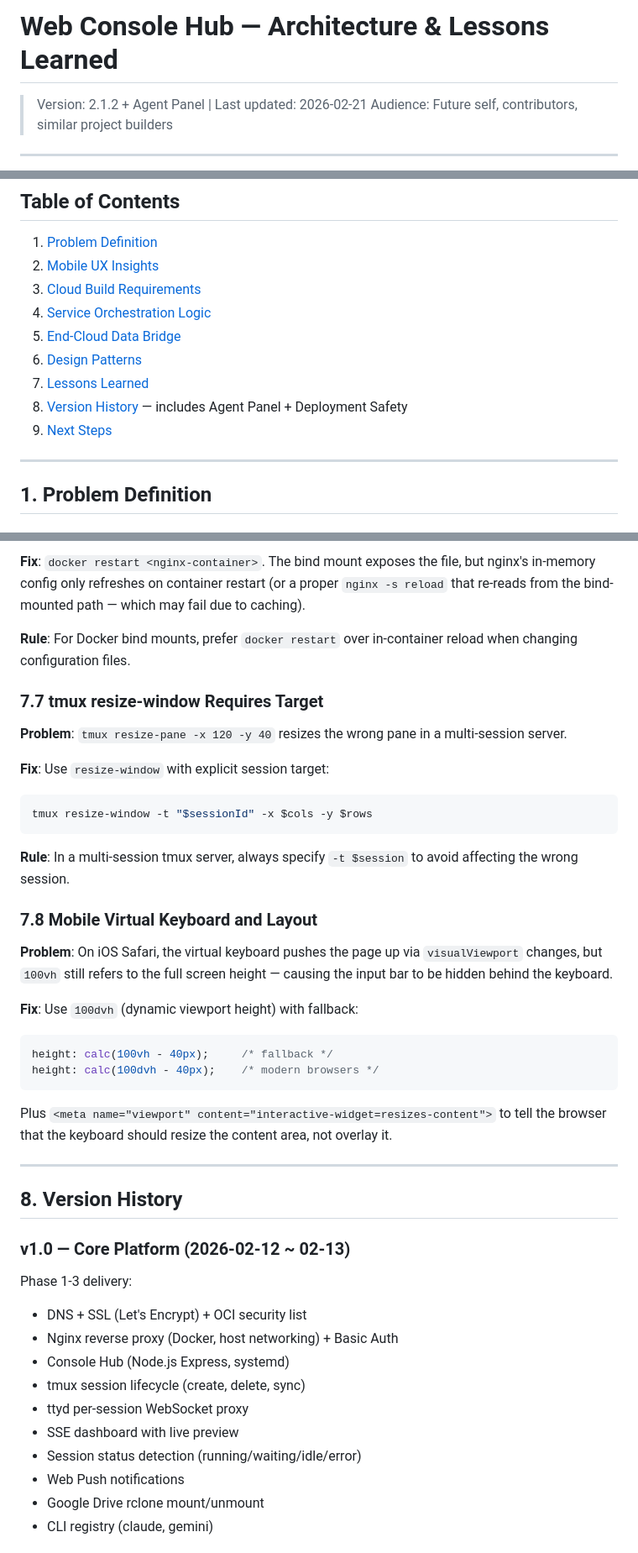
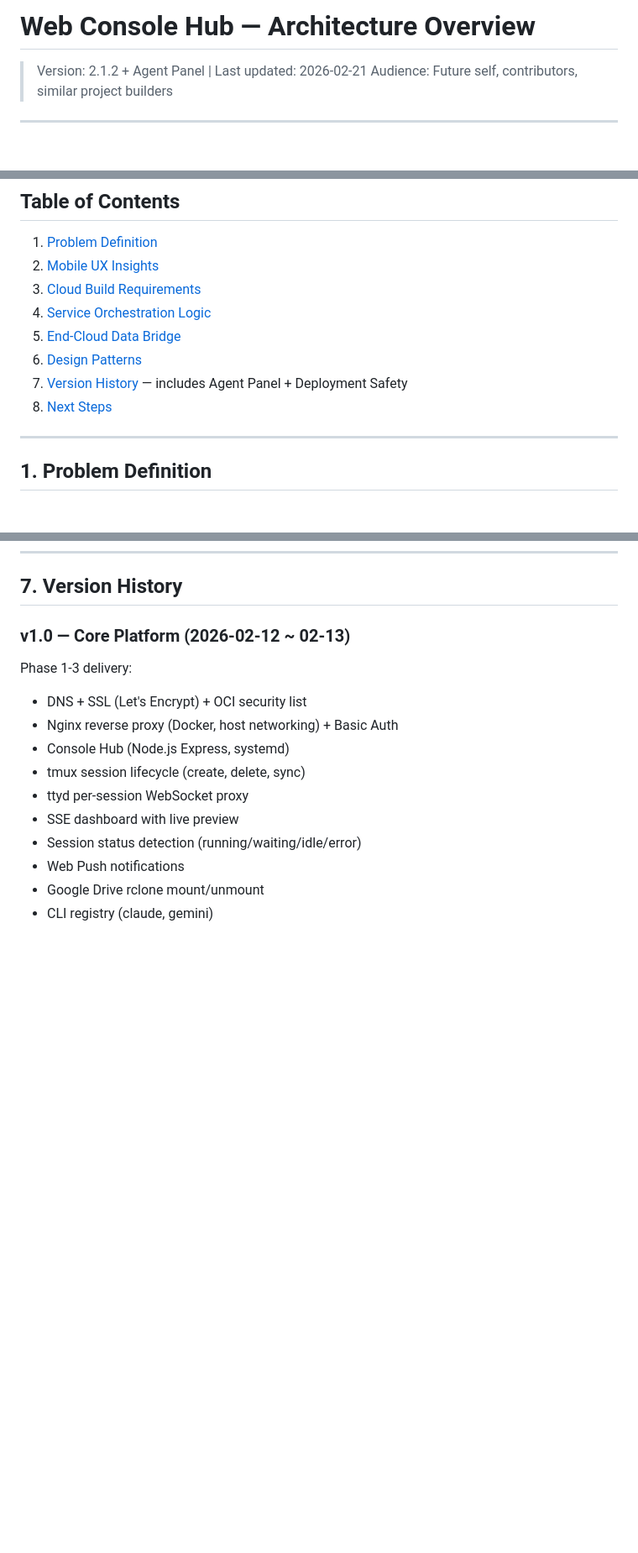
Before and after one commit to Galen18/web-console-hub, a Markdown page: docs/architecture-overview.md, 3 parts joined by grey strips. Shown at 84% size. GitHub-like rendering; blank space fills up the shorter version.

````diff
--- a/docs/architecture-and-lessons.md
+++ b/docs/architecture-overview.md
@@ -1,4 +1,4 @@
-# Web Console Hub — Architecture & Lessons Learned
+# Web Console Hub — Architecture Overview
 
 > Version: 2.1.2 + Agent Panel | Last updated: 2026-02-21
 > Audience: Future self, contributors, similar project builders
@@ -13,9 +13,8 @@
 4. [Service Orchestration Logic](#4-service-orchestration-logic)
 5. [End-Cloud Data Bridge](#5-end-cloud-data-bridge)
 6. [Design Patterns](#6-design-patterns)
-7. [Lessons Learned](#7-lessons-learned)
-8. [Version History](#8-version-history) — includes Agent Panel + Deployment Safety
-9. [Next Steps](#9-next-steps)
+7. [Version History](#7-version-history) — includes Agent Panel + Deployment Safety
+8. [Next Steps](#8-next-steps)
 
 ---
 
@@ -521,33 +462,4 @@ ttyd -t reconnect=3 tmux attach -t $session
-**Fix**: `docker restart <nginx-container>`. The bind mount exposes the file, but nginx's in-memory config only refreshes on container restart (or a proper `nginx -s reload` that re-reads from the bind-mounted path — which may fail due to caching).
-
-**Rule**: For Docker bind mounts, prefer `docker restart` over in-container reload when changing configuration files.
-
-### 7.7 tmux resize-window Requires Target
-
-**Problem**: `tmux resize-pane -x 120 -y 40` resizes the wrong pane in a multi-session server.
-
-**Fix**: Use `resize-window` with explicit session target:
-```bash
-tmux resize-window -t "$sessionId" -x $cols -y $rows
-```
-
-**Rule**: In a multi-session tmux server, always specify `-t $session` to avoid affecting the wrong session.
-
-### 7.8 Mobile Virtual Keyboard and Layout
-
-**Problem**: On iOS Safari, the virtual keyboard pushes the page up via `visualViewport` changes, but `100vh` still refers to the full screen height — causing the input bar to be hidden behind the keyboard.
-
-**Fix**: Use `100dvh` (dynamic viewport height) with fallback:
-```css
-height: calc(100vh - 40px);     /* fallback */
-height: calc(100dvh - 40px);    /* modern browsers */
-```
-
-Plus `<meta name="viewport" content="interactive-widget=resizes-content">` to tell the browser that the keyboard should resize the content area, not overlay it.
-
----
-
-## 8. Version History
+## 7. Version History
 
 ### v1.0 — Core Platform (2026-02-12 ~ 02-13)
 
````
Also changed, not shown: other parts of docs/architecture-overview.md (+1 -59 lines), README.md (+1 -1 lines).
